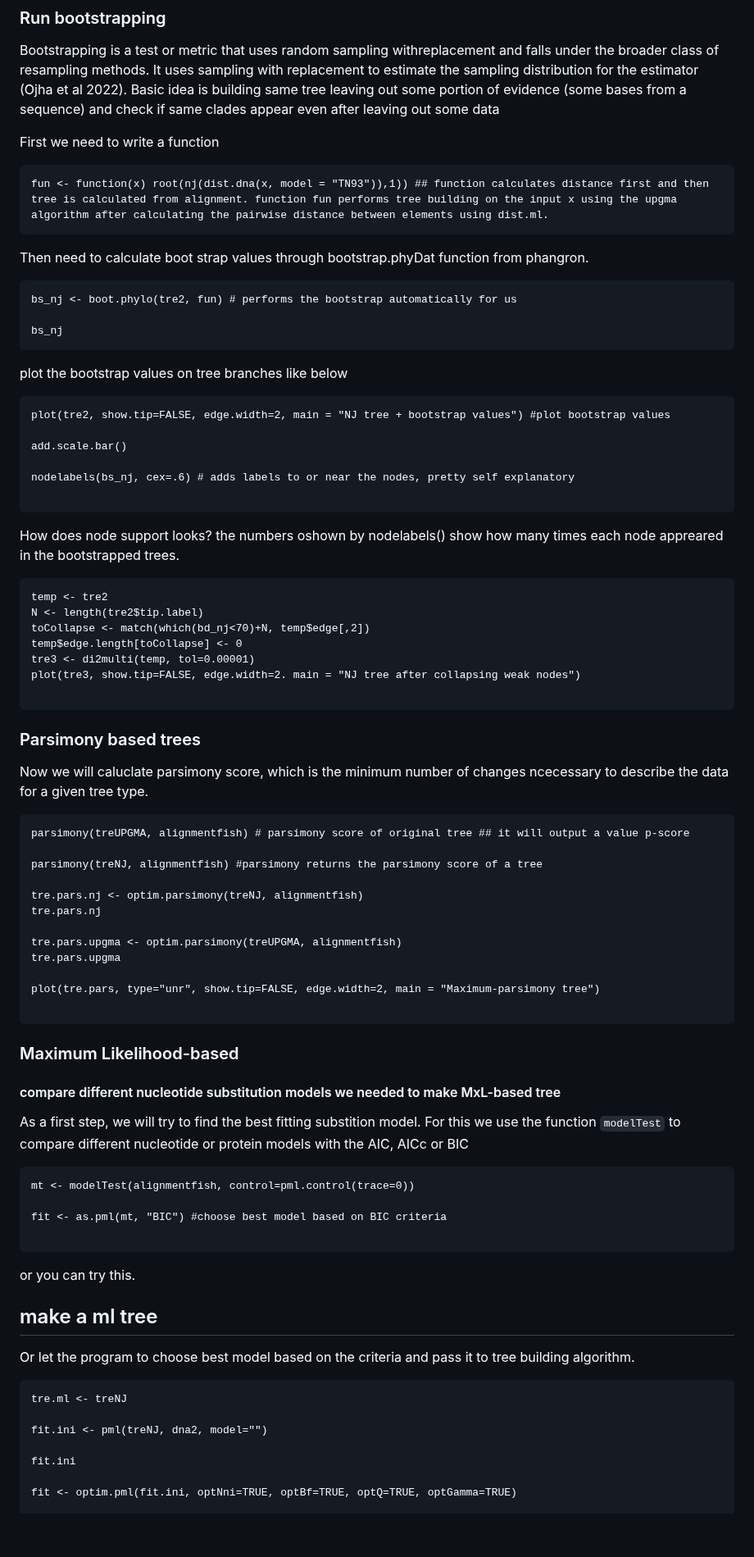
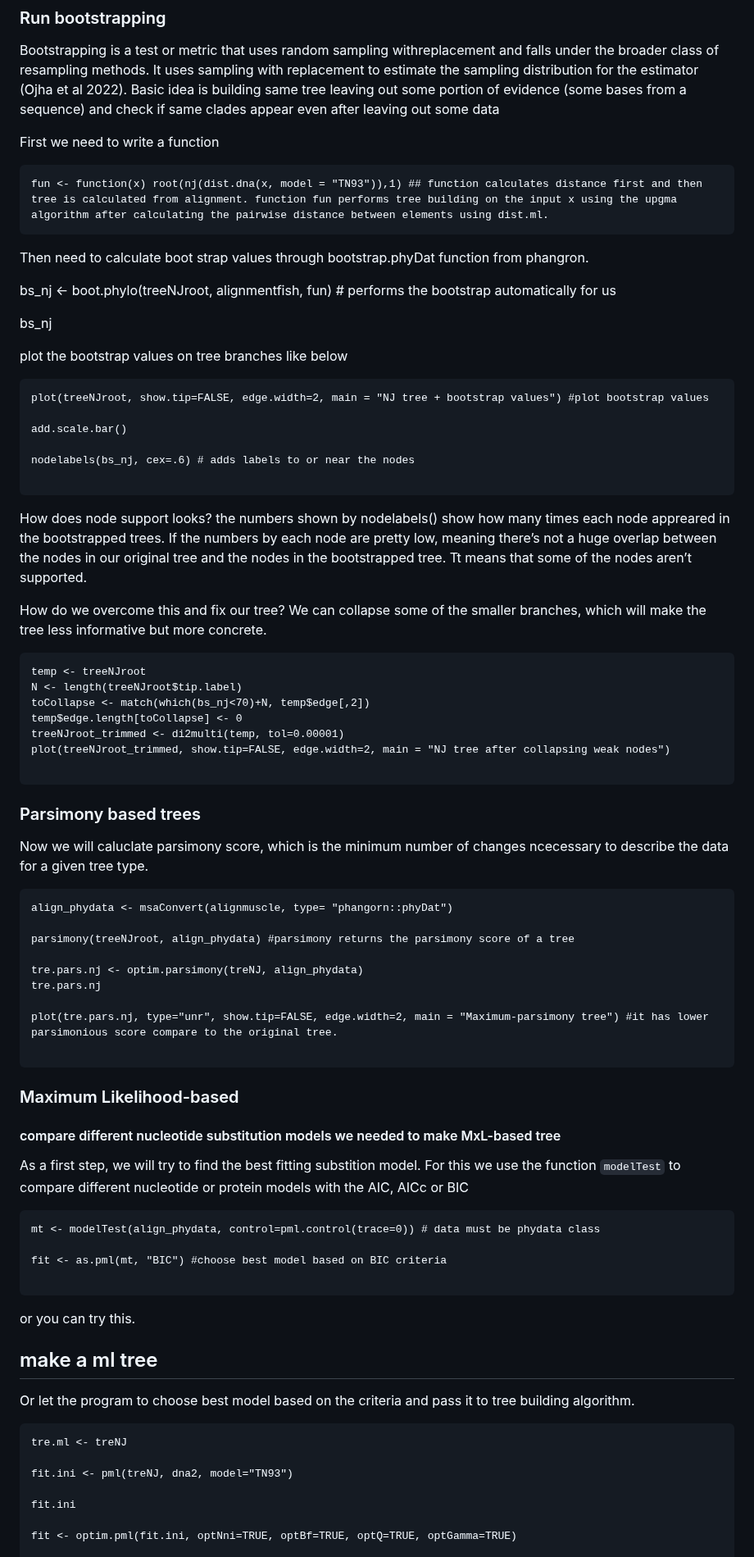
Before and after one commit to shri1984/study-images, a Markdown page: phylogenetics_050523_DM.md, the part around one of its changes. Shown at 82% size. Rendered like a GitHub page; blank space fills up the shorter version.

````diff
--- a/phylogenetics_050523_DM.md
+++ b/phylogenetics_050523_DM.md
@@ -230,54 +226,51 @@ even after leaving out some data
 
 First we need to write a function
 
-    fun <- function(x) root(nj(dist.dna(x, model = "TN93")),1)) ## function calculates distance first and then tree is calculated from alignment. function fun performs tree building on the input x using the upgma algorithm after calculating the pairwise distance between elements using dist.ml.
+    fun <- function(x) root(nj(dist.dna(x, model = "TN93")),1) ## function calculates distance first and then tree is calculated from alignment. function fun performs tree building on the input x using the upgma algorithm after calculating the pairwise distance between elements using dist.ml.
 
 Then need to calculate boot strap values through bootstrap.phyDat function from phangron.
 
-    bs_nj <- boot.phylo(tre2, fun) # performs the bootstrap automatically for us
+bs_nj <- boot.phylo(treeNJroot, alignmentfish, fun) # performs the bootstrap automatically for us
 
-    bs_nj
+bs_nj
 
 plot the bootstrap values on tree branches like below
 
 ```
-plot(tre2, show.tip=FALSE, edge.width=2, main = "NJ tree + bootstrap values") #plot bootstrap values
+plot(treeNJroot, show.tip=FALSE, edge.width=2, main = "NJ tree + bootstrap values") #plot bootstrap values
 
 add.scale.bar()
 
-nodelabels(bs_nj, cex=.6) # adds labels to or near the nodes, pretty self explanatory
+nodelabels(bs_nj, cex=.6) # adds labels to or near the nodes
 
 ```
-How does node support looks? the numbers oshown by nodelabels() show how many times each node appreared in the bootstrapped trees.
+How does node support looks? the numbers shown by nodelabels() show how many times each node appreared in the bootstrapped trees. If the numbers by each node are pretty low, meaning there’s not a huge overlap between the nodes in our original tree and the nodes in the bootstrapped tree. Tt means that some of the nodes aren’t supported.
+
+How do we overcome this and fix our tree? We can collapse some of the smaller branches, which will make the tree less informative but more concrete.
 
 ```
-temp <- tre2
-N <- length(tre2$tip.label)
-toCollapse <- match(which(bd_nj<70)+N, temp$edge[,2])
+temp <- treeNJroot
+N <- length(treeNJroot$tip.label)
+toCollapse <- match(which(bs_nj<70)+N, temp$edge[,2])
 temp$edge.length[toCollapse] <- 0
-tre3 <- di2multi(temp, tol=0.00001)
-plot(tre3, show.tip=FALSE, edge.width=2. main = "NJ tree after collapsing weak nodes")
+treeNJroot_trimmed <- di2multi(temp, tol=0.00001)
+plot(treeNJroot_trimmed, show.tip=FALSE, edge.width=2, main = "NJ tree after collapsing weak nodes")
 
 ```
-
-
 
 ### Parsimony based trees
 
 Now we will caluclate parsimony score, which is the minimum number of changes ncecessary to describe the data for a given tree type.
 
 ```
-parsimony(treUPGMA, alignmentfish) # parsimony score of original tree ## it will output a value p-score
+align_phydata <- msaConvert(alignmuscle, type= "phangorn::phyDat")
 
-parsimony(treNJ, alignmentfish) #parsimony returns the parsimony score of a tree
+parsimony(treeNJroot, align_phydata) #parsimony returns the parsimony score of a tree
 
-tre.pars.nj <- optim.parsimony(treNJ, alignmentfish)
+tre.pars.nj <- optim.parsimony(treNJ, align_phydata)
 tre.pars.nj
 
-tre.pars.upgma <- optim.parsimony(treUPGMA, alignmentfish)
-tre.pars.upgma
-
-plot(tre.pars, type="unr", show.tip=FALSE, edge.width=2, main = "Maximum-parsimony tree")
+plot(tre.pars.nj, type="unr", show.tip=FALSE, edge.width=2, main = "Maximum-parsimony tree") #it has lower parsimonious score compare to the original tree.
 
 ```
 
@@ -288,7 +281,7 @@ plot(tre.pars, type="unr", show.tip=FALSE, edge.width=2, main = "Maximum-parsimo
 As a first step, we will try to find the best fitting substition model. For this we use the function `modelTest` to compare different nucleotide or protein models with the AIC, AICc or BIC
 
 ```
-mt <- modelTest(alignmentfish, control=pml.control(trace=0))
+mt <- modelTest(align_phydata, control=pml.control(trace=0)) # data must be phydata class
 
 fit <- as.pml(mt, "BIC") #choose best model based on BIC criteria
 
@@ -302,7 +295,7 @@ Or let the program to choose best model based on the criteria and pass it to tre
 ```
 tre.ml <- treNJ
 
-fit.ini <- pml(treNJ, dna2, model="")
+fit.ini <- pml(treNJ, dna2, model="TN93")
 
 fit.ini
 
````
Also changed, not shown: other parts of phylogenetics_050523_DM.md (+18 -22 lines).
